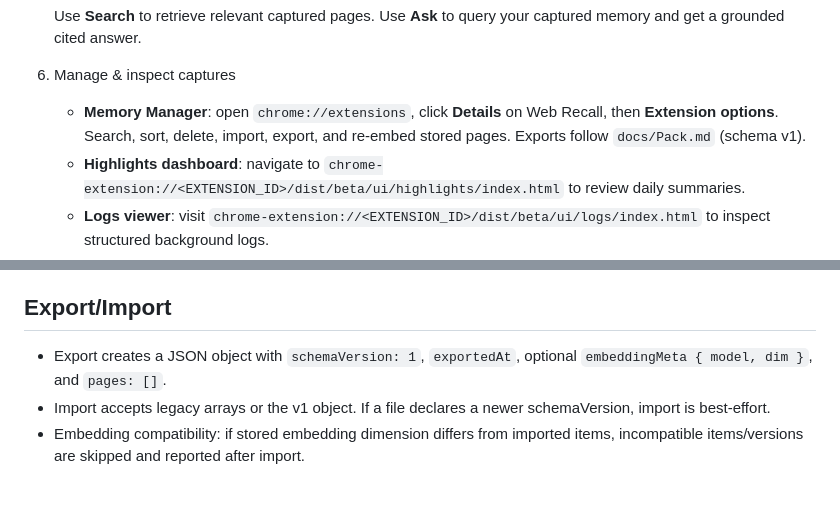
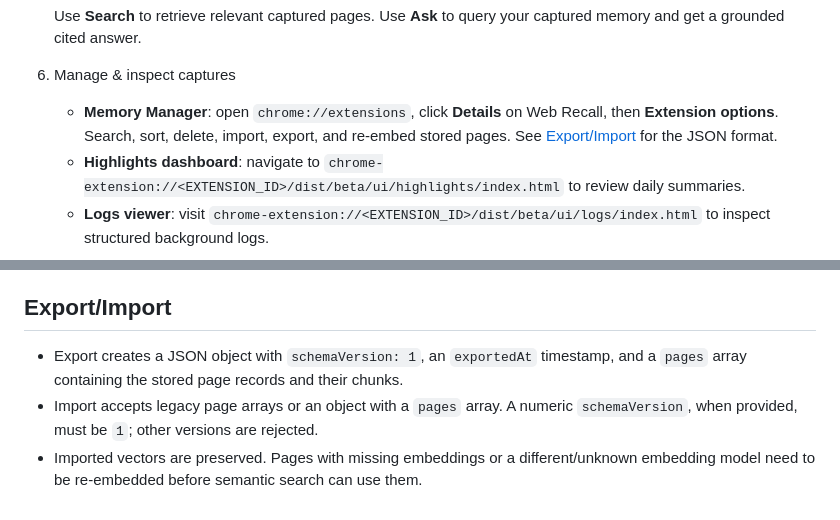
Before and after one commit to tauki/web-recall, a Markdown page: README.md, 2 parts joined by grey strips. GitHub-like rendering.

Commit message:
docs: correct memory export and import instructions

```diff
--- a/README.md
+++ b/README.md
@@ -109,7 +109,7 @@ Setup
 
 6. Manage & inspect captures
 
-   - **Memory Manager**: open `chrome://extensions`, click **Details** on Web Recall, then **Extension options**. Search, sort, delete, import, export, and re-embed stored pages. Exports follow `docs/Pack.md` (schema v1).
+   - **Memory Manager**: open `chrome://extensions`, click **Details** on Web Recall, then **Extension options**. Search, sort, delete, import, export, and re-embed stored pages. See [Export/Import](#exportimport) for the JSON format.
    - **Highlights dashboard**: navigate to `chrome-extension://<EXTENSION_ID>/dist/beta/ui/highlights/index.html` to review daily summaries.
    - **Logs viewer**: visit `chrome-extension://<EXTENSION_ID>/dist/beta/ui/logs/index.html` to inspect structured background logs.
 
@@ -174,6 +174,6 @@ Limitations
 
 Export/Import
 -------------
-- Export creates a JSON object with `schemaVersion: 1`, `exportedAt`, optional `embeddingMeta { model, dim }`, and `pages: []`.
-- Import accepts legacy arrays or the v1 object. If a file declares a newer schemaVersion, import is best-effort.
-- Embedding compatibility: if stored embedding dimension differs from imported items, incompatible items/versions are skipped and reported after import.
+- Export creates a JSON object with `schemaVersion: 1`, an `exportedAt` timestamp, and a `pages` array containing the stored page records and their chunks.
+- Import accepts legacy page arrays or an object with a `pages` array. A numeric `schemaVersion`, when provided, must be `1`; other versions are rejected.
+- Imported vectors are preserved. Pages with missing embeddings or a different/unknown embedding model need to be re-embedded before semantic search can use them.
```
